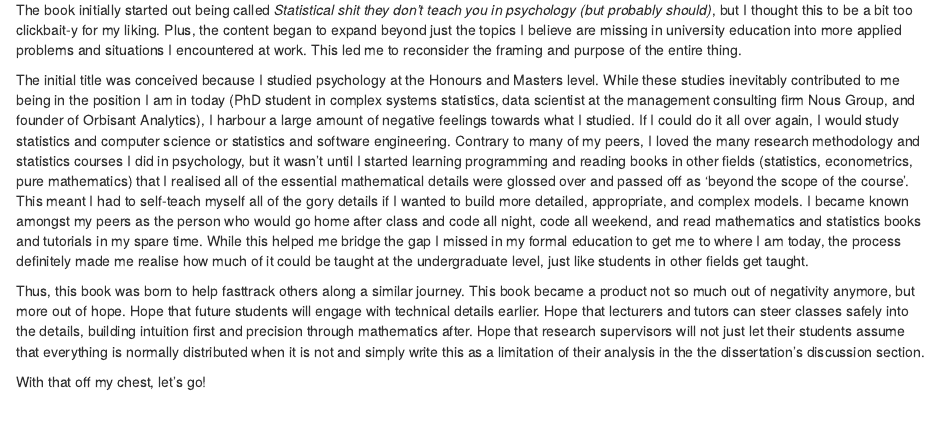
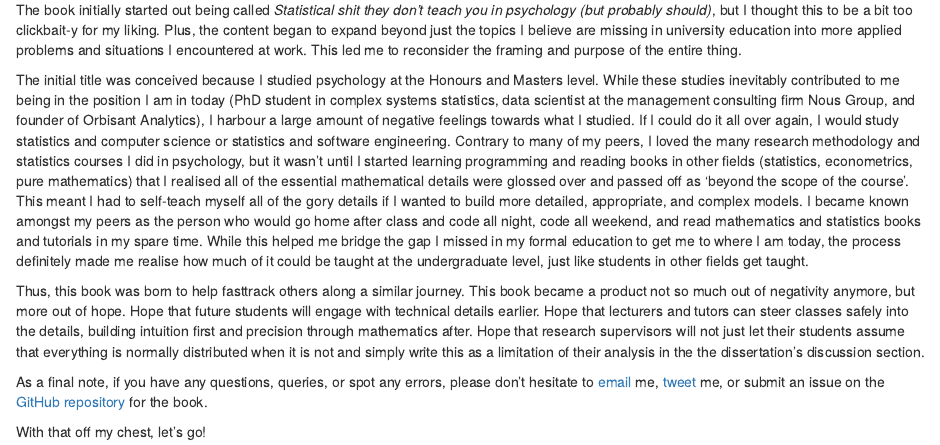
Before and after one commit to michaelosheaa/bayes-for-consulting, an R Markdown document (index.rmd): the page in a window 1100 px wide, from 260 px down. Rendered offline with R 4.5, knitr and Pandoc, with nearby package versions; drawn as R Markdown's standard HTML page in place of the format the file asks for.

Commit message:
Update index.rmd

```diff
--- a/index.rmd
+++ b/index.rmd
@@ -18,4 +18,6 @@ The initial title was conceived because I studied psychology at the Honours and
 
 Thus, this book was born to help fasttrack others along a similar journey. This book became a product not so much out of negativity anymore, but more out of hope. Hope that future students will engage with technical details earlier. Hope that lecturers and tutors can steer classes safely into the details, building intuition first and precision through mathematics after. Hope that research supervisors will not just let their students assume that everything is normally distributed when it is not and simply write this as a limitation of their analysis in the the dissertation's discussion section.
 
+As a final note, if you have any questions, queries, or spot any errors, please don't hesitate to [email](trent.henderson1@outlook.com) me, [tweet](https://twitter.com/trentlikesstats) me, or submit an issue on the [GitHub repository](https://github.com/hendersontrent/bayes-for-consulting) for the book.
+
 With that off my chest, let's go!
```
